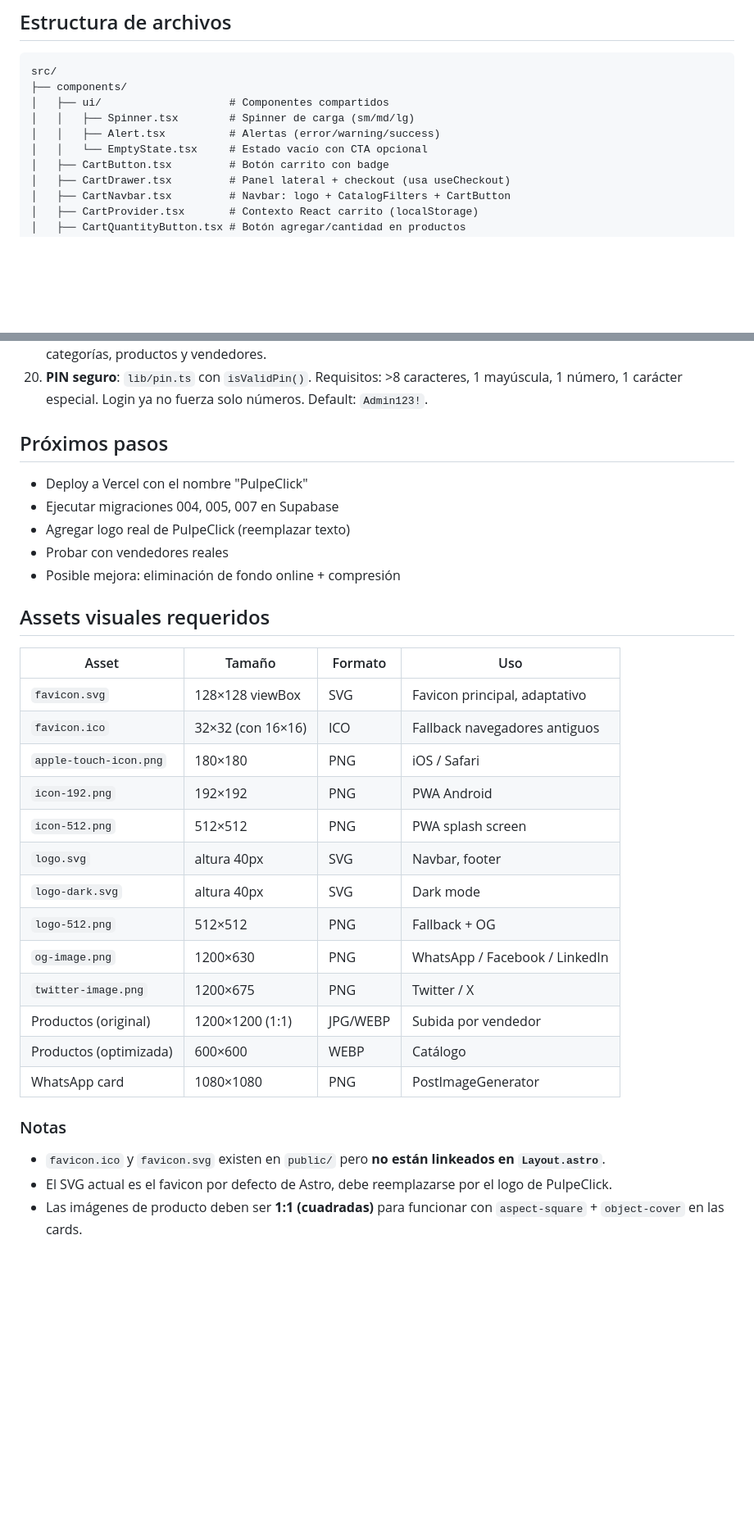
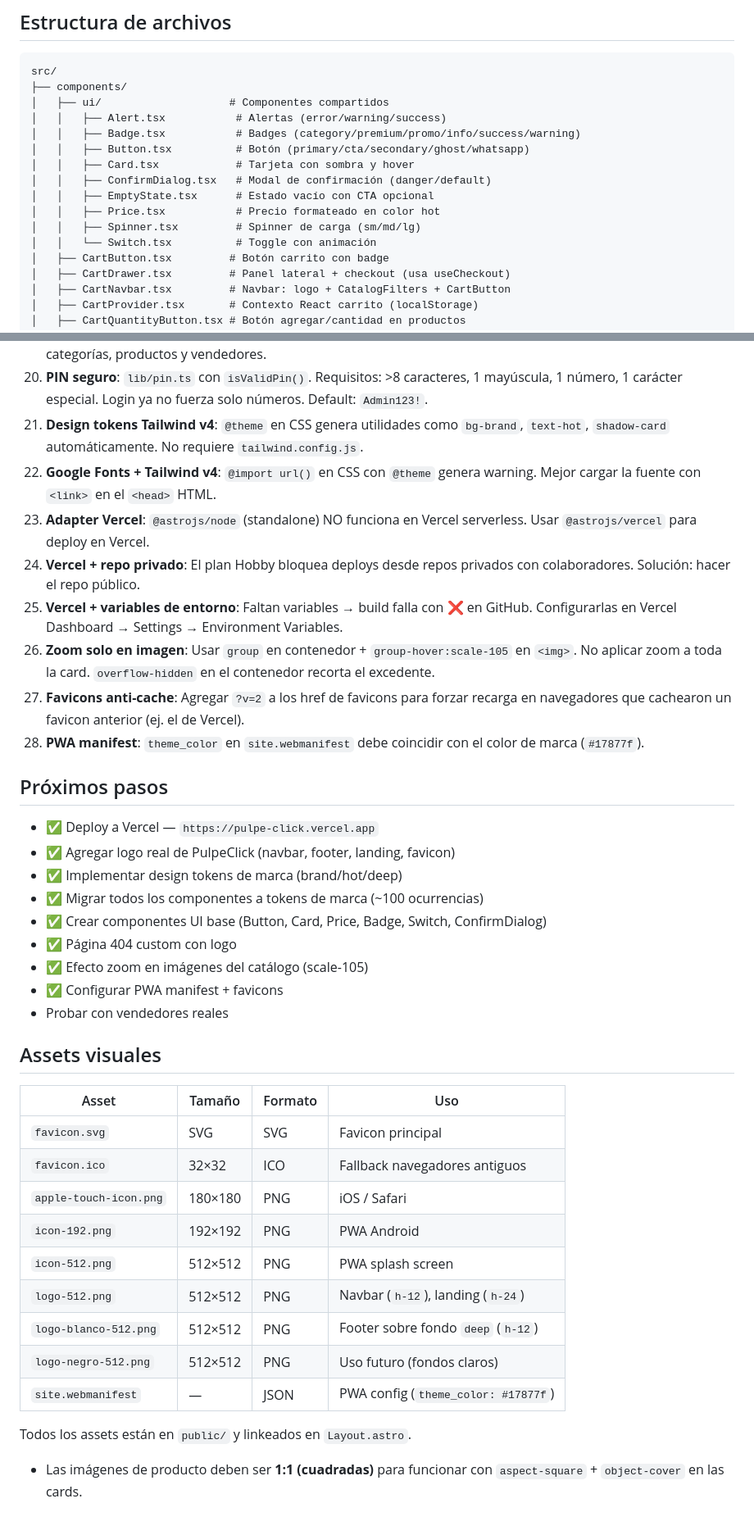
Before and after one commit to melvinvargas1608/PulpeClick, a Markdown page: context.md, 2 parts joined by grey strips. Shown at 82% size. Drawn GitHub-style; blank space fills up the shorter version.

Commit message:
docs: update context.md with design system, tokens, and deploy learnings

```diff
--- a/context.md
+++ b/context.md
@@ -118,9 +171,15 @@ Servicio de **catálogos digitales con IA** para emprendedores de Honduras que v
 src/
 ├── components/
 │   ├── ui/                    # Componentes compartidos
-│   │   ├── Spinner.tsx        # Spinner de carga (sm/md/lg)
-│   │   ├── Alert.tsx          # Alertas (error/warning/success)
-│   │   └── EmptyState.tsx     # Estado vacío con CTA opcional
+│   │   ├── Alert.tsx           # Alertas (error/warning/success)
+│   │   ├── Badge.tsx           # Badges (category/premium/promo/info/success/warning)
+│   │   ├── Button.tsx          # Botón (primary/cta/secondary/ghost/whatsapp)
+│   │   ├── Card.tsx            # Tarjeta con sombra y hover
+│   │   ├── ConfirmDialog.tsx   # Modal de confirmación (danger/default)
+│   │   ├── EmptyState.tsx      # Estado vacío con CTA opcional
+│   │   ├── Price.tsx           # Precio formateado en color hot
+│   │   ├── Spinner.tsx         # Spinner de carga (sm/md/lg)
+│   │   └── Switch.tsx          # Toggle con animación
 │   ├── CartButton.tsx         # Botón carrito con badge
 │   ├── CartDrawer.tsx         # Panel lateral + checkout (usa useCheckout)
 │   ├── CartNavbar.tsx         # Navbar: logo + CatalogFilters + CartButton
@@ -208,34 +268,40 @@ pnpm run build        # Build para producción
 18. **ConfirmDialog**: Modal de confirmación reutilizable (eliminar producto, eliminar categoría). Reemplaza `window.confirm()` en todos lados. Responsive, cierra al hacer clic fuera, loading state.
 19. **Íconos consistentes**: Lápiz SVG (no emoji ✏️) para editar, basurero SVG para eliminar. Mismos íconos en categorías, productos y vendedores.
 20. **PIN seguro**: `lib/pin.ts` con `isValidPin()`. Requisitos: >8 caracteres, 1 mayúscula, 1 número, 1 carácter especial. Login ya no fuerza solo números. Default: `Admin123!`.
+21. **Design tokens Tailwind v4**: `@theme` en CSS genera utilidades como `bg-brand`, `text-hot`, `shadow-card` automáticamente. No requiere `tailwind.config.js`.
+22. **Google Fonts + Tailwind v4**: `@import url()` en CSS con `@theme` genera warning. Mejor cargar la fuente con `<link>` en el `<head>` HTML.
+23. **Adapter Vercel**: `@astrojs/node` (standalone) NO funciona en Vercel serverless. Usar `@astrojs/vercel` para deploy en Vercel.
+24. **Vercel + repo privado**: El plan Hobby bloquea deploys desde repos privados con colaboradores. Solución: hacer el repo público.
+25. **Vercel + variables de entorno**: Faltan variables → build falla con ❌ en GitHub. Configurarlas en Vercel Dashboard → Settings → Environment Variables.
+26. **Zoom solo en imagen**: Usar `group` en contenedor + `group-hover:scale-105` en `<img>`. No aplicar zoom a toda la card. `overflow-hidden` en el contenedor recorta el excedente.
+27. **Favicons anti-cache**: Agregar `?v=2` a los href de favicons para forzar recarga en navegadores que cachearon un favicon anterior (ej. el de Vercel).
+28. **PWA manifest**: `theme_color` en `site.webmanifest` debe coincidir con el color de marca (`#17877f`).
 
 ## Próximos pasos
 
-- Deploy a Vercel con el nombre "PulpeClick"
-- Ejecutar migraciones 004, 005, 007 en Supabase
-- Agregar logo real de PulpeClick (reemplazar texto)
+- ✅ Deploy a Vercel — `https://pulpe-click.vercel.app`
+- ✅ Agregar logo real de PulpeClick (navbar, footer, landing, favicon)
+- ✅ Implementar design tokens de marca (brand/hot/deep)
+- ✅ Migrar todos los componentes a tokens de marca (~100 ocurrencias)
+- ✅ Crear componentes UI base (Button, Card, Price, Badge, Switch, ConfirmDialog)
+- ✅ Página 404 custom con logo
+- ✅ Efecto zoom en imágenes del catálogo (scale-105)
+- ✅ Configurar PWA manifest + favicons
 - Probar con vendedores reales
-- Posible mejora: eliminación de fondo online + compresión
 
-## Assets visuales requeridos
+## Assets visuales
 
 | Asset | Tamaño | Formato | Uso |
 |---|---|---|---|
-| `favicon.svg` | 128×128 viewBox | SVG | Favicon principal, adaptativo |
-| `favicon.ico` | 32×32 (con 16×16) | ICO | Fallback navegadores antiguos |
+| `favicon.svg` | SVG | SVG | Favicon principal |
+| `favicon.ico` | 32×32 | ICO | Fallback navegadores antiguos |
 | `apple-touch-icon.png` | 180×180 | PNG | iOS / Safari |
 | `icon-192.png` | 192×192 | PNG | PWA Android |
 | `icon-512.png` | 512×512 | PNG | PWA splash screen |
-| `logo.svg` | altura 40px | SVG | Navbar, footer |
-| `logo-dark.svg` | altura 40px | SVG | Dark mode |
-| `logo-512.png` | 512×512 | PNG | Fallback + OG |
-| `og-image.png` | 1200×630 | PNG | WhatsApp / Facebook / LinkedIn |
-| `twitter-image.png` | 1200×675 | PNG | Twitter / X |
-| Productos (original) | 1200×1200 (1:1) | JPG/WEBP | Subida por vendedor |
-| Productos (optimizada) | 600×600 | WEBP | Catálogo |
-| WhatsApp card | 1080×1080 | PNG | PostImageGenerator |
+| `logo-512.png` | 512×512 | PNG | Navbar (`h-12`), landing (`h-24`) |
+| `logo-blanco-512.png` | 512×512 | PNG | Footer sobre fondo `deep` (`h-12`) |
+| `logo-negro-512.png` | 512×512 | PNG | Uso futuro (fondos claros) |
+| `site.webmanifest` | — | JSON | PWA config (`theme_color: #17877f`) |
 
-### Notas
-- `favicon.ico` y `favicon.svg` existen en `public/` pero **no están linkeados en `Layout.astro`**.
-- El SVG actual es el favicon por defecto de Astro, debe reemplazarse por el logo de PulpeClick.
+Todos los assets están en `public/` y linkeados en `Layout.astro`.
 - Las imágenes de producto deben ser **1:1 (cuadradas)** para funcionar con `aspect-square` + `object-cover` en las cards.
```
Also changed, not shown: other parts of context.md (+61 -7 lines).
